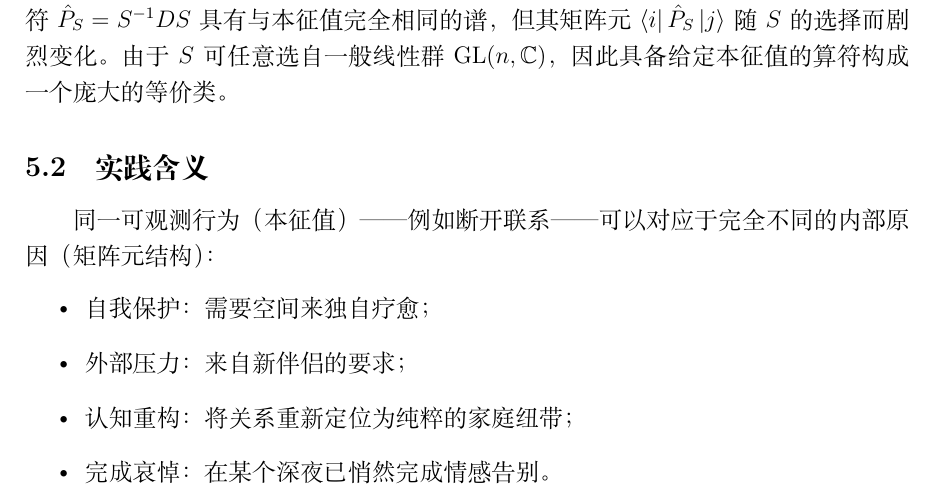
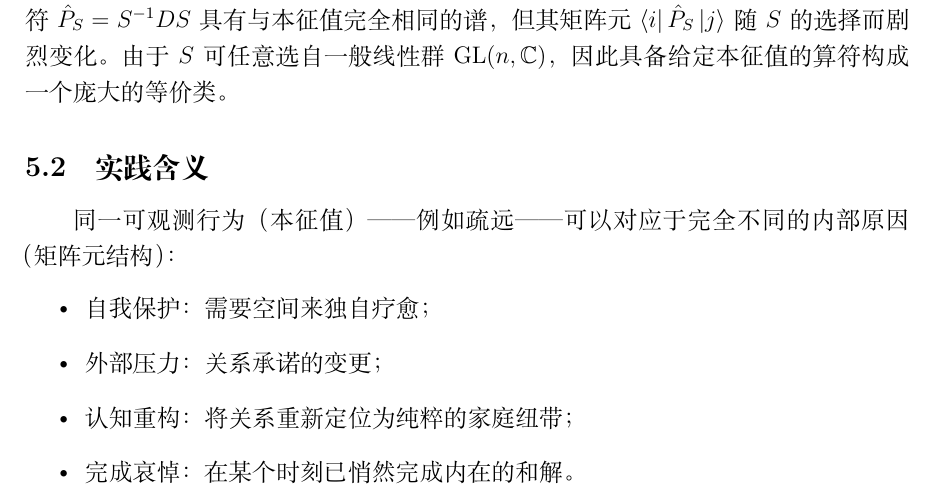
Before and after one commit to fllowzle/matrix-interpersonal, a LaTeX document (matrix-interpersonal.tex): part of page 4 of 8, cut so that both start at the same text. Compiled offline with XeLaTeX.

Commit message:
彻底去个性化：移除所有可能关联个人经历的术语

```diff
--- a/matrix-interpersonal.tex
+++ b/matrix-interpersonal.tex
@@ -126,12 +126,12 @@
 
 \subsection{实践含义}
 
-同一可观测行为（本征值）——例如断开联系——可以对应于完全不同的内部原因（矩阵元结构）：
+同一可观测行为（本征值）——例如疏远——可以对应于完全不同的内部原因（矩阵元结构）：
 \begin{itemize}
     \item 自我保护：需要空间来独自疗愈；
-    \item 外部压力：来自新伴侣的要求；
+    \item 外部压力：关系承诺的变更；
     \item 认知重构：将关系重新定位为纯粹的家庭纽带；
-    \item 完成哀悼：在某个深夜已悄然完成情感告别。
+    \item 完成哀悼：在某个时刻已悄然完成内在的和解。
 \end{itemize}
 本征值回答``是什么''，而不回答``为什么''。要知道为什么，需要矩阵元。而矩阵元在变换到自身表象的瞬间，已经不可逆地改变了。
 
```
Also changed, not shown: matrix-interpersonal-en.tex (+2 -2 lines), matrix-interpersonal-en.pdf, matrix-interpersonal.pdf.
